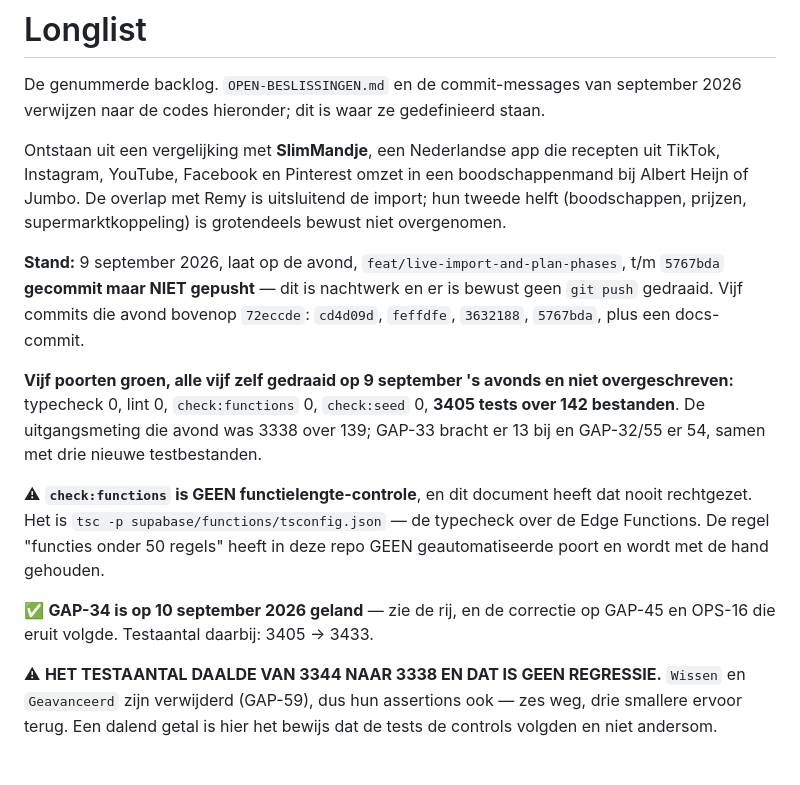
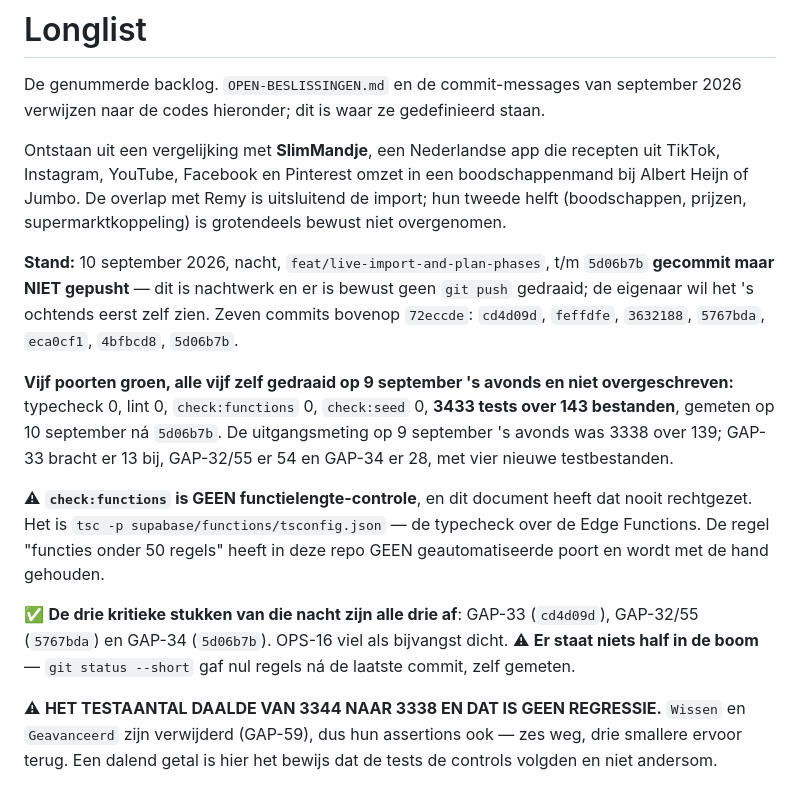
Before and after one commit to JoostKlessens/RemyAI, a Markdown page: docs/LONGLIST.md, the part around one of its changes. Drawn GitHub-style.

```diff
--- a/docs/LONGLIST.md
+++ b/docs/LONGLIST.md
@@ -10,24 +10,27 @@ boodschappenmand bij Albert Heijn of Jumbo. De overlap met Remy is uitsluitend
 de import; hun tweede helft (boodschappen, prijzen, supermarktkoppeling) is
 grotendeels bewust niet overgenomen.
 
-**Stand:** 9 september 2026, laat op de avond, `feat/live-import-and-plan-phases`,
-t/m `5767bda` **gecommit maar NIET gepusht** — dit is nachtwerk en er is bewust
-geen `git push` gedraaid. Vijf commits die avond bovenop `72eccde`:
-`cd4d09d`, `feffdfe`, `3632188`, `5767bda`, plus een docs-commit.
+**Stand:** 10 september 2026, nacht, `feat/live-import-and-plan-phases`,
+t/m `5d06b7b` **gecommit maar NIET gepusht** — dit is nachtwerk en er is bewust
+geen `git push` gedraaid; de eigenaar wil het 's ochtends eerst zelf zien.
+Zeven commits bovenop `72eccde`: `cd4d09d`, `feffdfe`, `3632188`, `5767bda`,
+`eca0cf1`, `4bfbcd8`, `5d06b7b`.
 
 **Vijf poorten groen, alle vijf zelf gedraaid op 9 september 's avonds en niet
 overgeschreven:** typecheck 0, lint 0, `check:functions` 0, `check:seed` 0,
-**3405 tests over 142 bestanden**. De uitgangsmeting die avond was 3338 over
-139; GAP-33 bracht er 13 bij en GAP-32/55 er 54, samen met drie nieuwe
-testbestanden.
+**3433 tests over 143 bestanden**, gemeten op 10 september ná `5d06b7b`. De
+uitgangsmeting op 9 september 's avonds was 3338 over 139; GAP-33 bracht er 13
+bij, GAP-32/55 er 54 en GAP-34 er 28, met vier nieuwe testbestanden.
 
 ⚠ **`check:functions` is GEEN functielengte-controle**, en dit document heeft
 dat nooit rechtgezet. Het is `tsc -p supabase/functions/tsconfig.json` — de
 typecheck over de Edge Functions. De regel "functies onder 50 regels" heeft
 in deze repo GEEN geautomatiseerde poort en wordt met de hand gehouden.
 
-✅ **GAP-34 is op 10 september 2026 geland** — zie de rij, en de correctie op
-GAP-45 en OPS-16 die eruit volgde. Testaantal daarbij: 3405 → 3433.
+✅ **De drie kritieke stukken van die nacht zijn alle drie af**: GAP-33
+(`cd4d09d`), GAP-32/55 (`5767bda`) en GAP-34 (`5d06b7b`). OPS-16 viel als
+bijvangst dicht. ⚠ **Er staat niets half in de boom** — `git status --short`
+gaf nul regels ná de laatste commit, zelf gemeten.
 
 ⚠ **HET TESTAANTAL DAALDE VAN 3344 NAAR 3338 EN DAT IS GEEN REGRESSIE.**
 `Wissen` en `Geavanceerd` zijn verwijderd (GAP-59), dus hun assertions ook —
```
Also changed, not shown: other parts of docs/LONGLIST.md (+3 -3 lines), docs/HANDOVER.md (+35 -12 lines), docs/NACHTPLAN-9-SEPTEMBER.md (+31 -46 lines).
